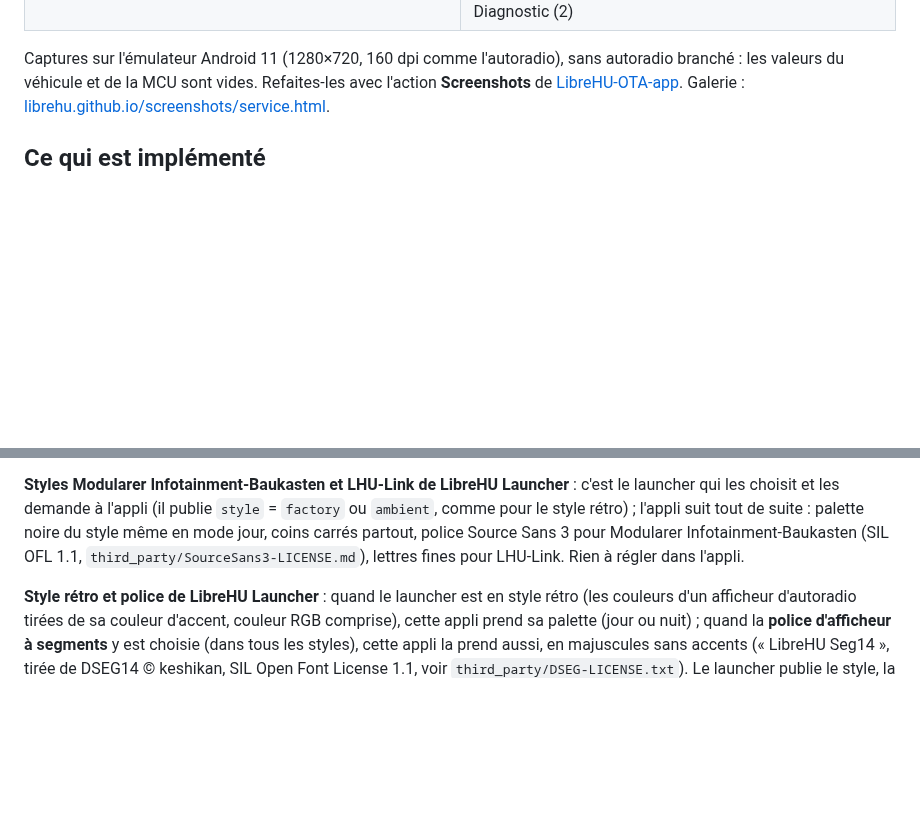
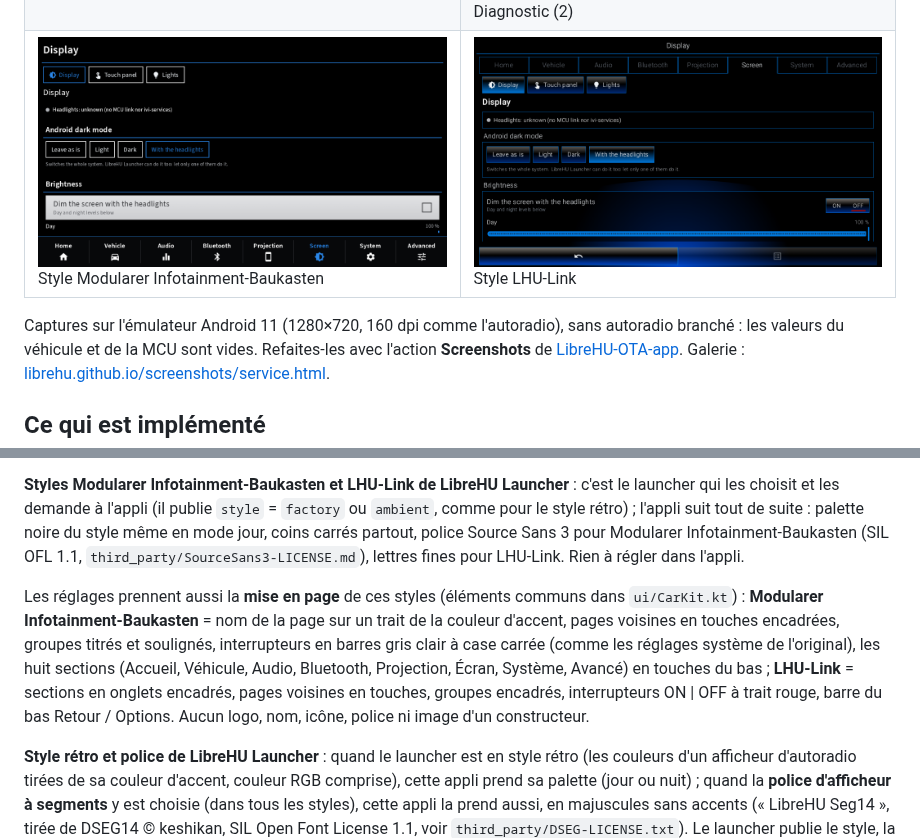
Before and after one commit to LibreHU/LibreHU-service, a Markdown page: README.md, 2 parts joined by grey strips. Rendered like a GitHub page; pictures changed too: docs/screenshots/style-lhu-link.png (added), docs/screenshots/style-mib.png (added); blank space fills up the shorter version.

```diff
--- a/README.md
+++ b/README.md
@@ -39,6 +39,7 @@ des tests unitaires ; le comportement réel sur l'UJC201 reste à valider.
 | ![Diag audio](docs/screenshots/audio-diag.png)<br>Diag audio | ![Diag audio (2)](docs/screenshots/audio-diag-2.png)<br>Diag audio (2) |
 | ![Autochips](docs/screenshots/atc.png)<br>Autochips | ![Autochips (2)](docs/screenshots/atc-2.png)<br>Autochips (2) |
 | ![Diagnostic](docs/screenshots/diag.png)<br>Diagnostic | ![Diagnostic (2)](docs/screenshots/diag-2.png)<br>Diagnostic (2) |
+| ![Style Modularer Infotainment-Baukasten](docs/screenshots/style-mib.png)<br>Style Modularer Infotainment-Baukasten | ![Style LHU-Link](docs/screenshots/style-lhu-link.png)<br>Style LHU-Link |
 
 Captures sur l'émulateur Android 11 (1280×720, 160 dpi comme l'autoradio), sans autoradio branché : les valeurs du véhicule et de la MCU sont vides. Refaites-les avec l'action **Screenshots** de [LibreHU-OTA-app](https://github.com/LibreHU/LibreHU-OTA-app/tree/main/screenshots). Galerie : [librehu.github.io/screenshots/service.html](https://librehu.github.io/screenshots/service.html).
 
@@ -248,6 +249,13 @@ que R8 a retiré) et ajouter une règle `-keep`.
 
 **Styles Modularer Infotainment-Baukasten et LHU-Link de LibreHU Launcher** : c'est le launcher qui les choisit et les demande à l'appli (il publie `style` = `factory` ou `ambient`, comme pour le style rétro) ; l'appli suit tout de suite : palette noire du style même en mode jour, coins carrés partout, police Source Sans 3 pour Modularer Infotainment-Baukasten (SIL OFL 1.1, `third_party/SourceSans3-LICENSE.md`), lettres fines pour LHU-Link. Rien à régler dans l'appli.
 
+Les réglages prennent aussi la **mise en page** de ces styles (éléments communs dans `ui/CarKit.kt`) :
+**Modularer Infotainment-Baukasten** = nom de la page sur un trait de la couleur d'accent, pages voisines en touches
+encadrées, groupes titrés et soulignés, interrupteurs en barres gris clair à case carrée (comme les réglages système
+de l'original), les huit sections (Accueil, Véhicule, Audio, Bluetooth, Projection, Écran, Système, Avancé) en touches
+du bas ; **LHU-Link** = sections en onglets encadrés, pages voisines en touches, groupes encadrés, interrupteurs ON | OFF
+à trait rouge, barre du bas Retour / Options. Aucun logo, nom, icône, police ni image d'un constructeur.
+
 **Style rétro et police de LibreHU Launcher** : quand le launcher est en style rétro (les couleurs d'un afficheur
 d'autoradio tirées de sa couleur d'accent, couleur RGB comprise), cette appli prend sa palette (jour ou nuit) ; quand
 la **police d'afficheur à segments** y est choisie (dans tous les styles), cette appli la prend aussi, en majuscules
```
Also changed, not shown: 4 other files.
